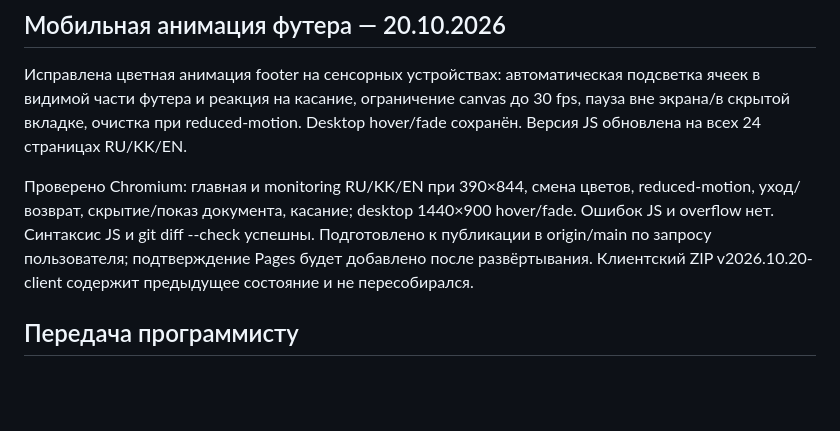
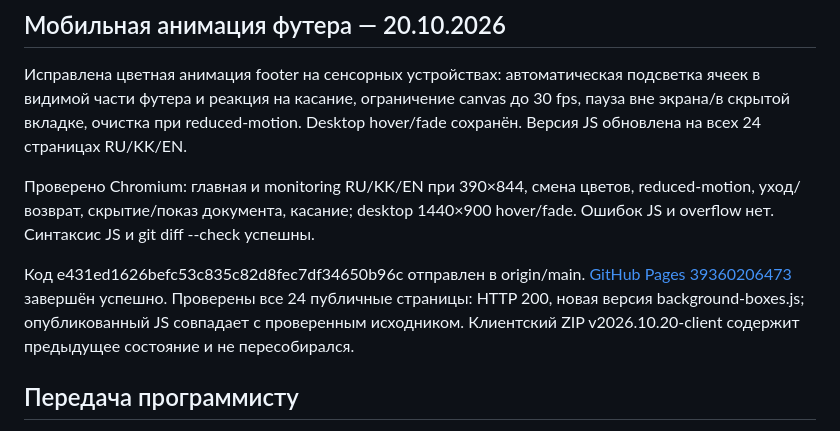
Before and after one commit to jandos1980-ui/corexengineering.kz, a Markdown page: STATUS.md, the part around the change. GitHub-like rendering; blank space fills up the shorter version.

Commit message:
Record verified mobile footer Pages publication

```diff
--- a/STATUS.md
+++ b/STATUS.md
@@ -4,7 +4,9 @@
 
 Исправлена цветная анимация footer на сенсорных устройствах: автоматическая подсветка ячеек в видимой части футера и реакция на касание, ограничение canvas до 30 fps, пауза вне экрана/в скрытой вкладке, очистка при reduced-motion. Desktop hover/fade сохранён. Версия JS обновлена на всех 24 страницах RU/KK/EN.
 
-Проверено Chromium: главная и monitoring RU/KK/EN при 390×844, смена цветов, reduced-motion, уход/возврат, скрытие/показ документа, касание; desktop 1440×900 hover/fade. Ошибок JS и overflow нет. Синтаксис JS и git diff --check успешны. Подготовлено к публикации в origin/main по запросу пользователя; подтверждение Pages будет добавлено после развёртывания. Клиентский ZIP v2026.10.20-client содержит предыдущее состояние и не пересобирался.
+Проверено Chromium: главная и monitoring RU/KK/EN при 390×844, смена цветов, reduced-motion, уход/возврат, скрытие/показ документа, касание; desktop 1440×900 hover/fade. Ошибок JS и overflow нет. Синтаксис JS и git diff --check успешны.
+
+Код e431ed1626befc53c835c82d8fec7df34650b96c отправлен в origin/main. [GitHub Pages 39360206473](https://github.com/jandos1980-ui/corexengineering.kz/actions/runs/39360206473) завершён успешно. Проверены все 24 публичные страницы: HTTP 200, новая версия background-boxes.js; опубликованный JS совпадает с проверенным исходником. Клиентский ZIP v2026.10.20-client содержит предыдущее состояние и не пересобирался.
 
 ## Передача программисту
 
```
